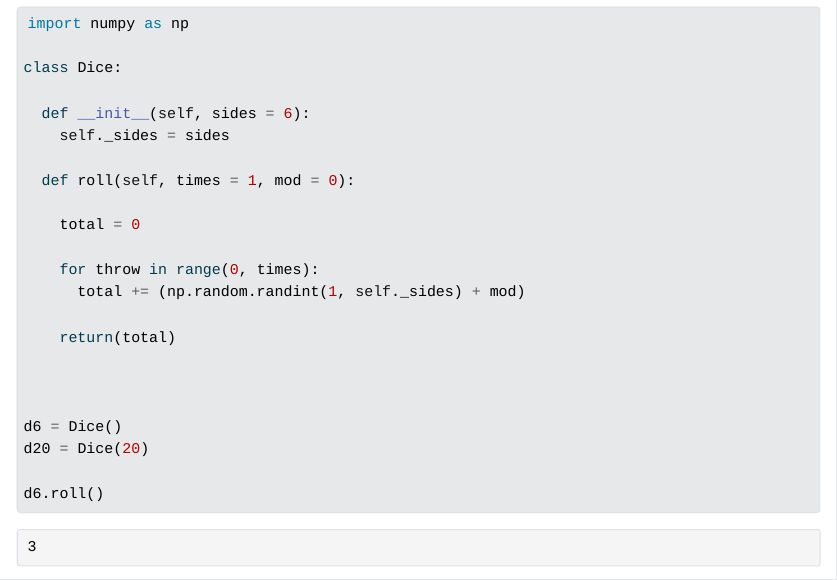
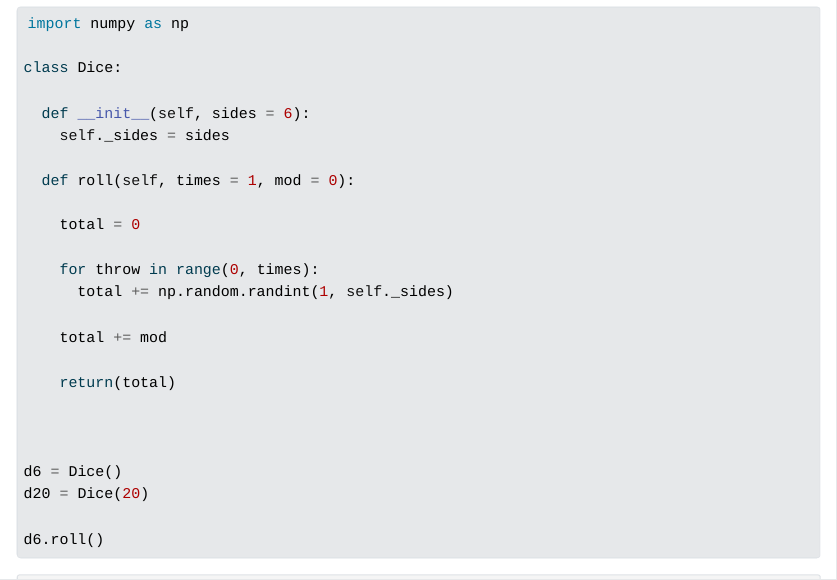
Before and after one commit to dave-lovell/python-playground, a Quarto document (R/rolling-dice.qmd): the page in a window 1100 px wide, from 500 px down. The pictures show the output file R/rolling-dice.html that the author committed with the source, opened offline; Quarto's library style sheets are replaced by a plain one without menus; long lines of code are wrapped.

Commit message:
fixed bug where modifier was added to every dice roll

```diff
--- a/R/rolling-dice.qmd
+++ b/R/rolling-dice.qmd
@@ -34,7 +34,9 @@ class Dice:
     total = 0
 
     for throw in range(0, times):
-      total += (np.random.randint(1, self._sides) + mod)
+      total += np.random.randint(1, self._sides)
+
+    total += mod
 
     return(total)
 
```
Also changed, not shown: R/rolling-dice.html.
